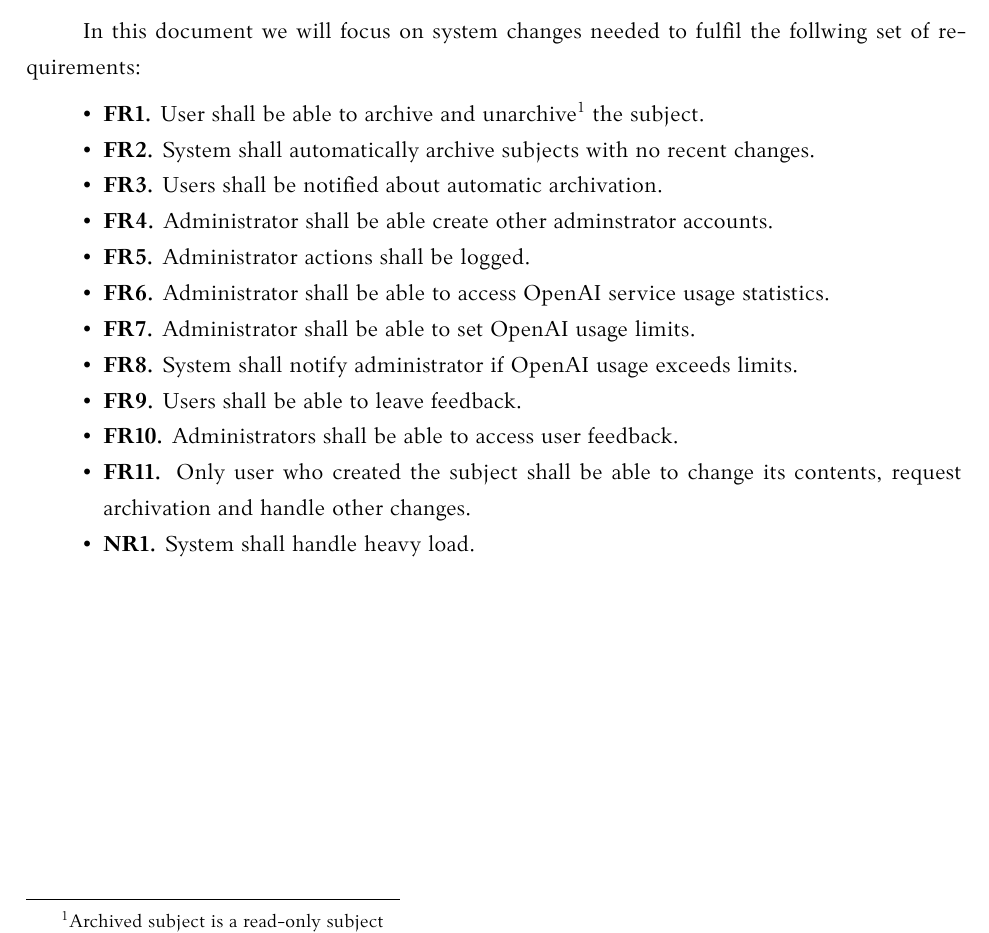
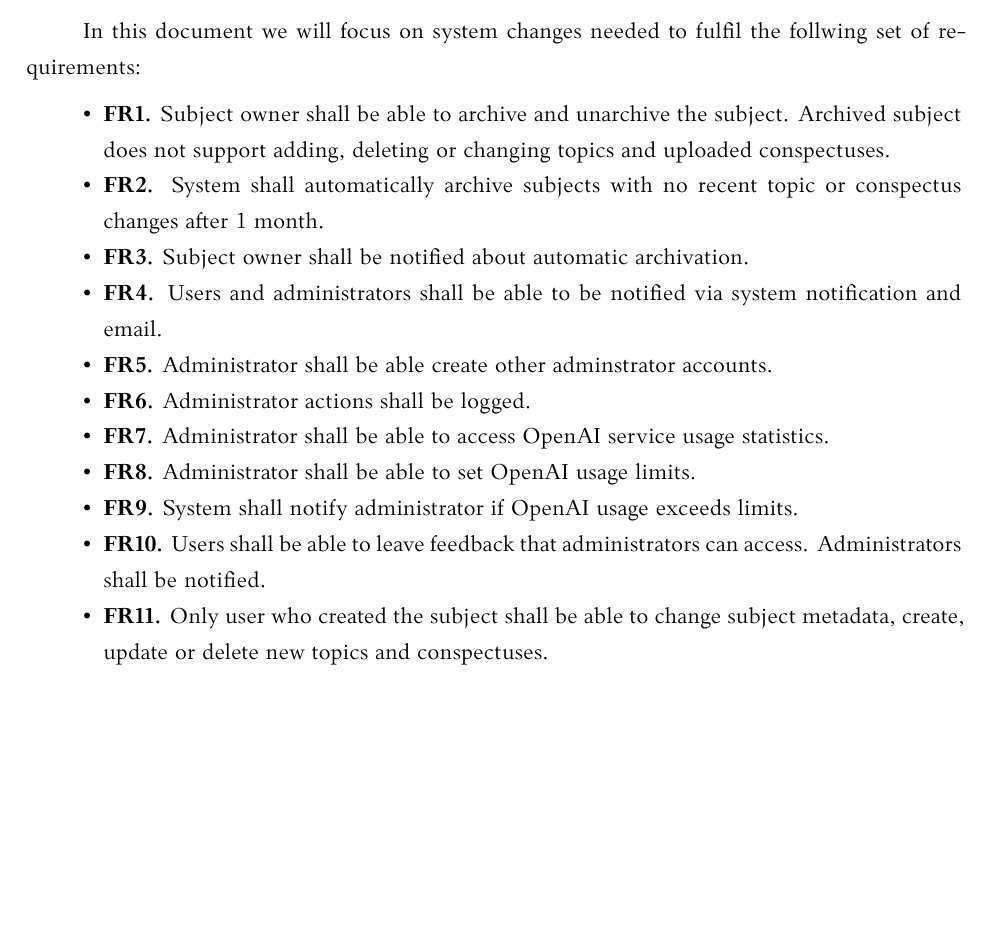
Before and after one commit to piatrashkakanstantinass/psi2, a LaTeX document (lab2/kursinis.tex): part of page 3 of 13, cut so that both start at the same text, the shorter picture padded with empty space. Compiled offline with XeLaTeX.

Commit message:
feat: rework requirements

```diff
--- a/lab2/kursinis.tex
+++ b/lab2/kursinis.tex
@@ -56,18 +56,17 @@ List tech stack here
 In this document we will focus on system changes needed to fulfil the follwing set of requirements:
 
 \begin{itemize}
-    \item \textbf{FR1.} User shall be able to archive and unarchive\footnote{Archived subject is a read-only subject} the subject.
-    \item \textbf{FR2.} System shall automatically archive subjects with no recent changes.
-    \item \textbf{FR3.} Users shall be notified about automatic archivation.
-    \item \textbf{FR4.} Administrator shall be able create other adminstrator accounts.
-    \item \textbf{FR5.} Administrator actions shall be logged.
-    \item \textbf{FR6.} Administrator shall be able to access OpenAI service usage statistics.
-    \item \textbf{FR7.} Administrator shall be able to set OpenAI usage limits.
-    \item \textbf{FR8.} System shall notify administrator if OpenAI usage exceeds limits.
-    \item \textbf{FR9.} Users shall be able to leave feedback.
-    \item \textbf{FR10.} Administrators shall be able to access user feedback.
-    \item \textbf{FR11.} Only user who created the subject shall be able to change its contents, request archivation and handle other changes.
-    \item \textbf{NR1.} System shall handle heavy load.
+    \item \textbf{FR1.} Subject owner shall be able to archive and unarchive the subject. Archived subject does not support adding, deleting or changing topics and uploaded conspectuses.
+    \item \textbf{FR2.} System shall automatically archive subjects with no recent topic or conspectus changes after 1 month.
+    \item \textbf{FR3.} Subject owner shall be notified about automatic archivation.
+    \item \textbf{FR4.} Users and administrators shall be able to be notified via system notification and email.
+    \item \textbf{FR5.} Administrator shall be able create other adminstrator accounts.
+    \item \textbf{FR6.} Administrator actions shall be logged.
+    \item \textbf{FR7.} Administrator shall be able to access OpenAI service usage statistics.
+    \item \textbf{FR8.} Administrator shall be able to set OpenAI usage limits.
+    \item \textbf{FR9.} System shall notify administrator if OpenAI usage exceeds limits.
+    \item \textbf{FR10.} Users shall be able to leave feedback that administrators can access. Administrators shall be notified.
+    \item \textbf{FR11.} Only user who created the subject shall be able to change subject metadata, create, update or delete new topics and conspectuses.
 \end{itemize}
 
 \section{Logical View}
```
